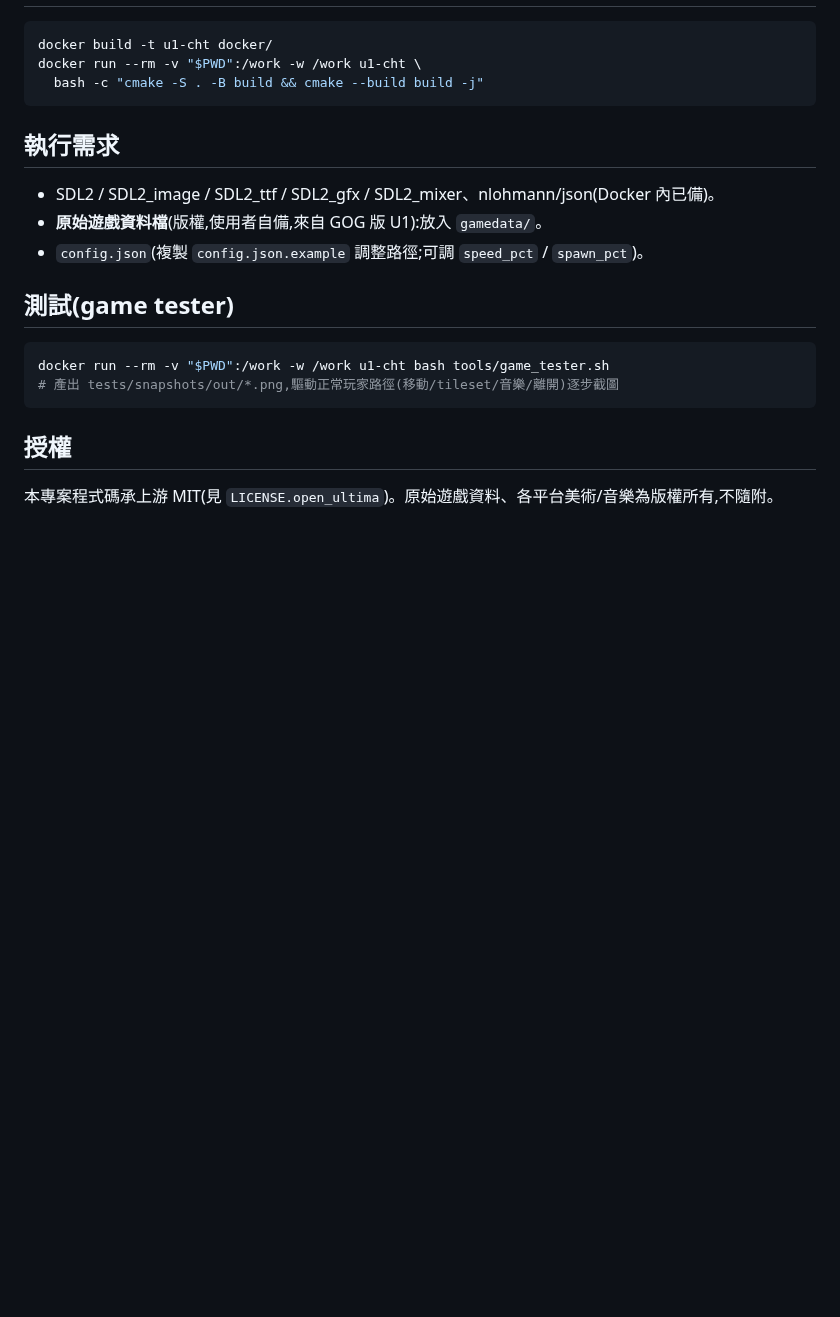
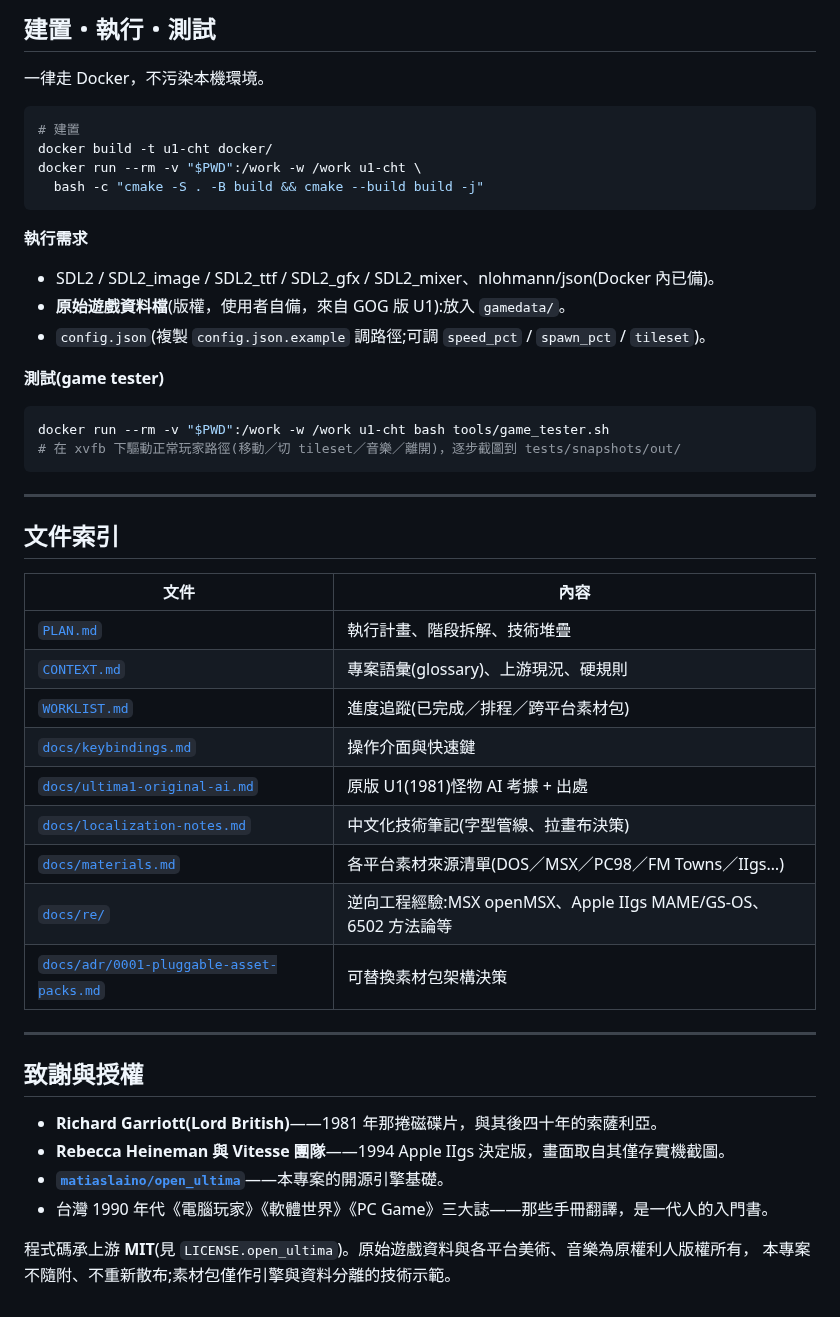
Before and after one commit to wicanr2/u1-cht, a Markdown page: README.md, the part around one of its changes. GitHub-like rendering; blank space fills up the shorter version.

````diff
--- a/README.md
+++ b/README.md
@@ -35,19 +120,54 @@
+<a name="build"></a>
+## 建置・執行・測試
+
+一律走 Docker，不污染本機環境。
+
 ```bash
+# 建置
 docker build -t u1-cht docker/
 docker run --rm -v "$PWD":/work -w /work u1-cht \
   bash -c "cmake -S . -B build && cmake --build build -j"
 ```
 
-## 執行需求
+**執行需求**
+
 - SDL2 / SDL2_image / SDL2_ttf / SDL2_gfx / SDL2_mixer、nlohmann/json(Docker 內已備)。
-- **原始遊戲資料檔**(版權,使用者自備,來自 GOG 版 U1):放入 `gamedata/`。
-- `config.json`(複製 `config.json.example` 調整路徑;可調 `speed_pct` / `spawn_pct`)。
+- **原始遊戲資料檔**(版權，使用者自備，來自 GOG 版 U1):放入 `gamedata/`。
+- `config.json`(複製 `config.json.example` 調路徑;可調 `speed_pct` / `spawn_pct` / `tileset`)。
 
-## 測試(game tester)
+**測試(game tester)**
+
 ```bash
 docker run --rm -v "$PWD":/work -w /work u1-cht bash tools/game_tester.sh
-# 產出 tests/snapshots/out/*.png,驅動正常玩家路徑(移動/tileset/音樂/離開)逐步截圖
+# 在 xvfb 下驅動正常玩家路徑(移動／切 tileset／音樂／離開)，逐步截圖到 tests/snapshots/out/
 ```
 
-## 授權
-本專案程式碼承上游 MIT(見 `LICENSE.open_ultima`)。原始遊戲資料、各平台美術/音樂為版權所有,不隨附。
+---
+
+<a name="docs"></a>
+## 文件索引
+
+| 文件 | 內容 |
+|---|---|
+| [`PLAN.md`](PLAN.md) | 執行計畫、階段拆解、技術堆疊 |
+| [`CONTEXT.md`](CONTEXT.md) | 專案語彙(glossary)、上游現況、硬規則 |
+| [`WORKLIST.md`](WORKLIST.md) | 進度追蹤(已完成／排程／跨平台素材包) |
+| [`docs/keybindings.md`](docs/keybindings.md) | 操作介面與快速鍵 |
+| [`docs/ultima1-original-ai.md`](docs/ultima1-original-ai.md) | 原版 U1(1981)怪物 AI 考據 + 出處 |
+| [`docs/localization-notes.md`](docs/localization-notes.md) | 中文化技術筆記(字型管線、拉畫布決策) |
+| [`docs/materials.md`](docs/materials.md) | 各平台素材來源清單(DOS／MSX／PC98／FM Towns／IIgs…) |
+| [`docs/re/`](docs/re/) | 逆向工程經驗:MSX openMSX、Apple IIgs MAME/GS-OS、6502 方法論等 |
+| [`docs/adr/0001-pluggable-asset-packs.md`](docs/adr/0001-pluggable-asset-packs.md) | 可替換素材包架構決策 |
+
+---
+
+<a name="credits"></a>
+## 致謝與授權
+
+- **Richard Garriott(Lord British)**——1981 年那捲磁碟片，與其後四十年的索薩利亞。
+- **Rebecca Heineman 與 Vitesse 團隊**——1994 Apple IIgs 決定版，畫面取自其僅存實機截圖。
+- **[`matiaslaino/open_ultima`](https://github.com/matiaslaino/open_ultima)**——本專案的開源引擎基礎。
+- 台灣 1990 年代《電腦玩家》《軟體世界》《PC Game》三大誌——那些手冊翻譯，是一代人的入門書。
+
+程式碼承上游 **MIT**(見 `LICENSE.open_ultima`)。原始遊戲資料與各平台美術、音樂為原權利人版權所有，
+本專案不隨附、不重新散布;素材包僅作引擎與資料分離的技術示範。
````
Also changed, not shown: other parts of README.md (+112 -27 lines), docs/img/screen_cga.png (added), docs/img/screen_ega.png (added), docs/img/screen_fmtowns.png (added), docs/img/screen_iigs.png (added), docs/img/screen_msx.png (added), docs/img/tilesets_compare.png (added).
